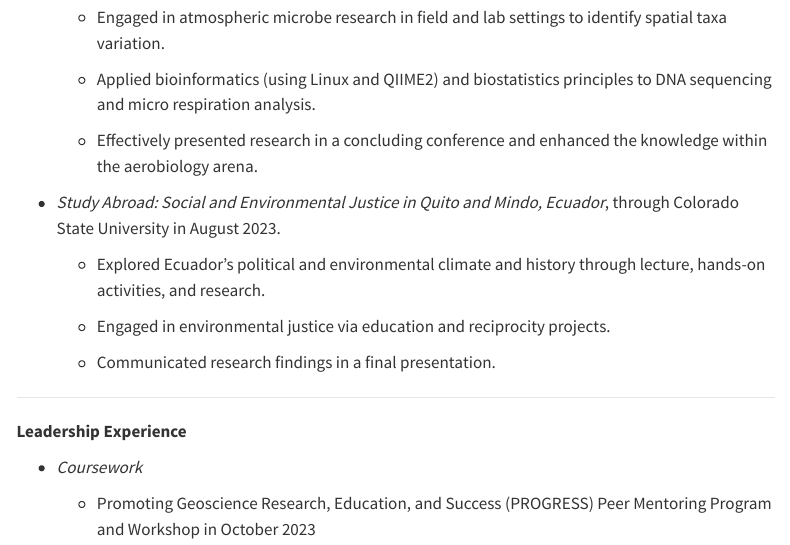
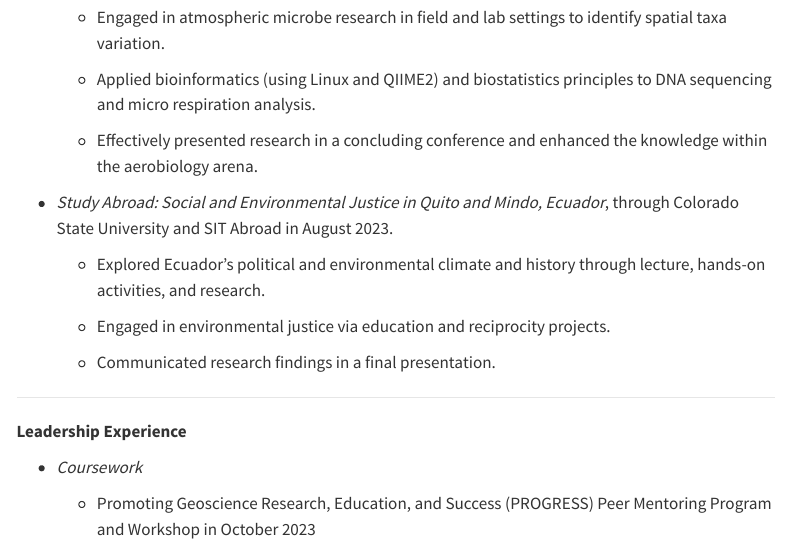
Before and after one commit to ClaraJordan/ClaraJordan.github.io, a Quarto document (Resume.qmd): the page in a window 1100 px wide, from 790 px down. Rendered offline with R 4.5, knitr and Pandoc in place of Quarto, with nearby package versions; menus at the side of the page are left out.

Commit message:
Continued website editing.

```diff
--- a/Resume.qmd
+++ b/Resume.qmd
@@ -35,7 +35,7 @@ author: Clara Jordan
 
     -   Effectively presented research in a concluding conference and enhanced the knowledge within the aerobiology arena.
 
--   *Study Abroad: Social and Environmental Justice in Quito and Mindo, Ecuador*, through Colorado State University in August 2023.
+-   *Study Abroad: Social and Environmental Justice in Quito and Mindo, Ecuador*, through Colorado State University and SIT Abroad in August 2023.
 
     -   Explored Ecuador’s political and environmental climate and history through lecture, hands-on activities, and research.
 
```
Also changed, not shown: docs/search.json, 2 other files.
